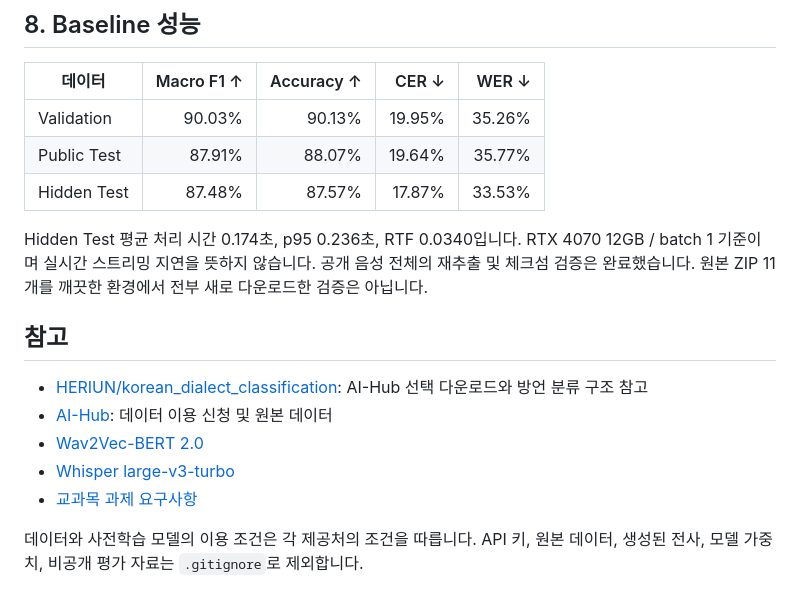
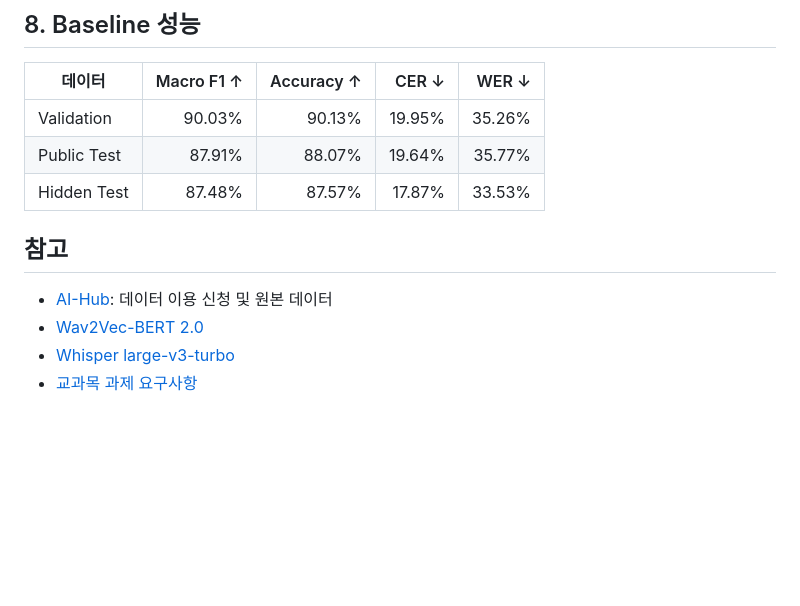
Before and after one commit to wnsgud6707/Korean-Dialect-Challenge, a Markdown page: README.md, the part around the change. Drawn GitHub-style; blank space fills up the shorter version.

```diff
--- a/README.md
+++ b/README.md
@@ -177,14 +177,10 @@ python scripts/challenge_v2.py score --evaluation /path/to/organizer-evaluation
 | Public Test | 87.91% | 88.07% | 19.64% | 35.77% |
 | Hidden Test | 87.48% | 87.57% | 17.87% | 33.53% |
 
-Hidden Test 평균 처리 시간 0.174초, p95 0.236초, RTF 0.0340입니다. RTX 4070 12GB / batch 1 기준이며 실시간 스트리밍 지연을 뜻하지 않습니다. 공개 음성 전체의 재추출 및 체크섬 검증은 완료했습니다. 원본 ZIP 11개를 깨끗한 환경에서 전부 새로 다운로드한 검증은 아닙니다.
 
 ## 참고
 
-- [HERIUN/korean_dialect_classification](https://github.com/HERIUN/korean_dialect_classification): AI-Hub 선택 다운로드와 방언 분류 구조 참고
 - [AI-Hub](https://www.aihub.or.kr/): 데이터 이용 신청 및 원본 데이터
 - [Wav2Vec-BERT 2.0](https://huggingface.co/facebook/w2v-bert-2.0)
 - [Whisper large-v3-turbo](https://huggingface.co/openai/whisper-large-v3-turbo)
 - [교과목 과제 요구사항](https://github.com/LSH-Ajou/Speech-Recognition-Challenge-2026)
-
-데이터와 사전학습 모델의 이용 조건은 각 제공처의 조건을 따릅니다. API 키, 원본 데이터, 생성된 전사, 모델 가중치, 비공개 평가 자료는 `.gitignore`로 제외합니다.
```
